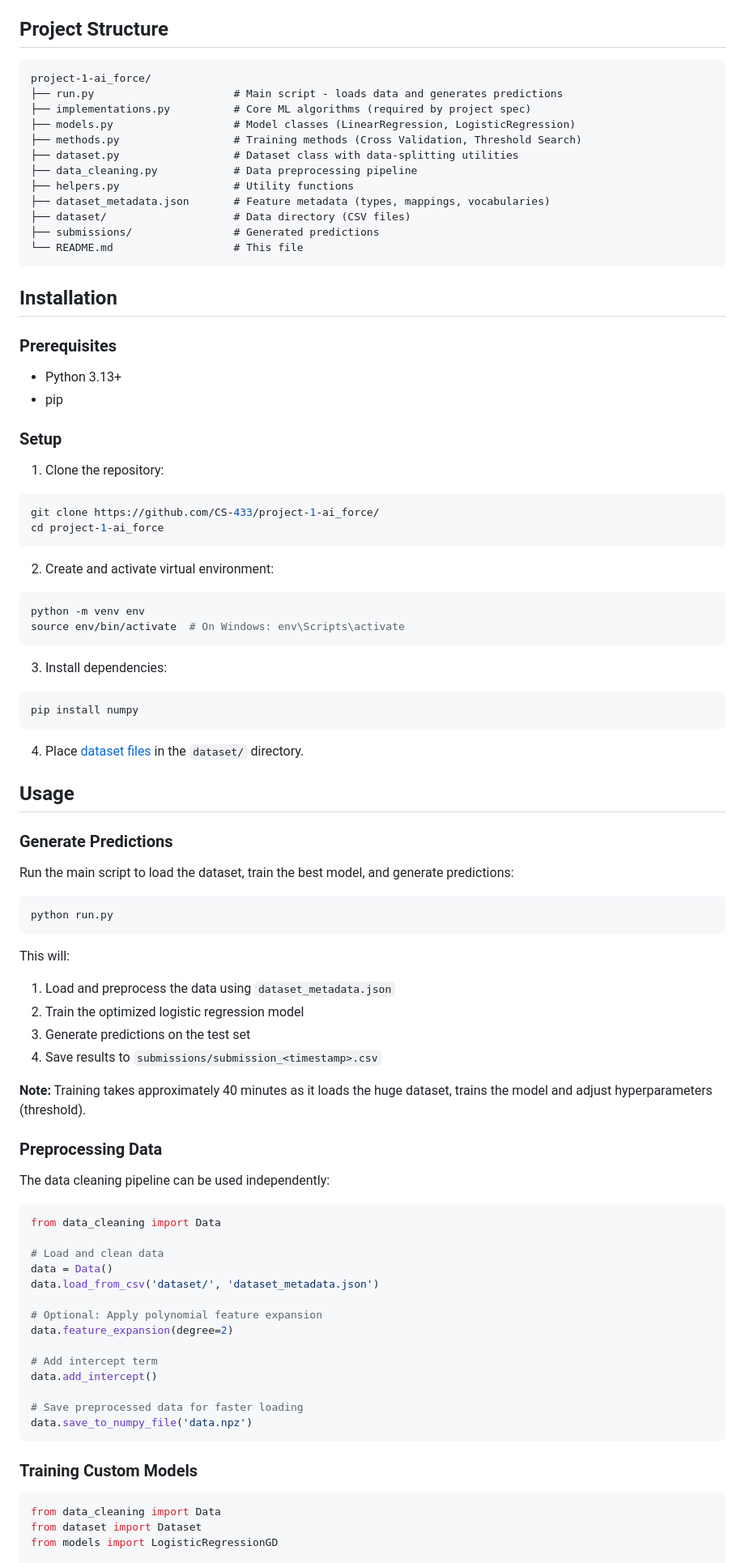
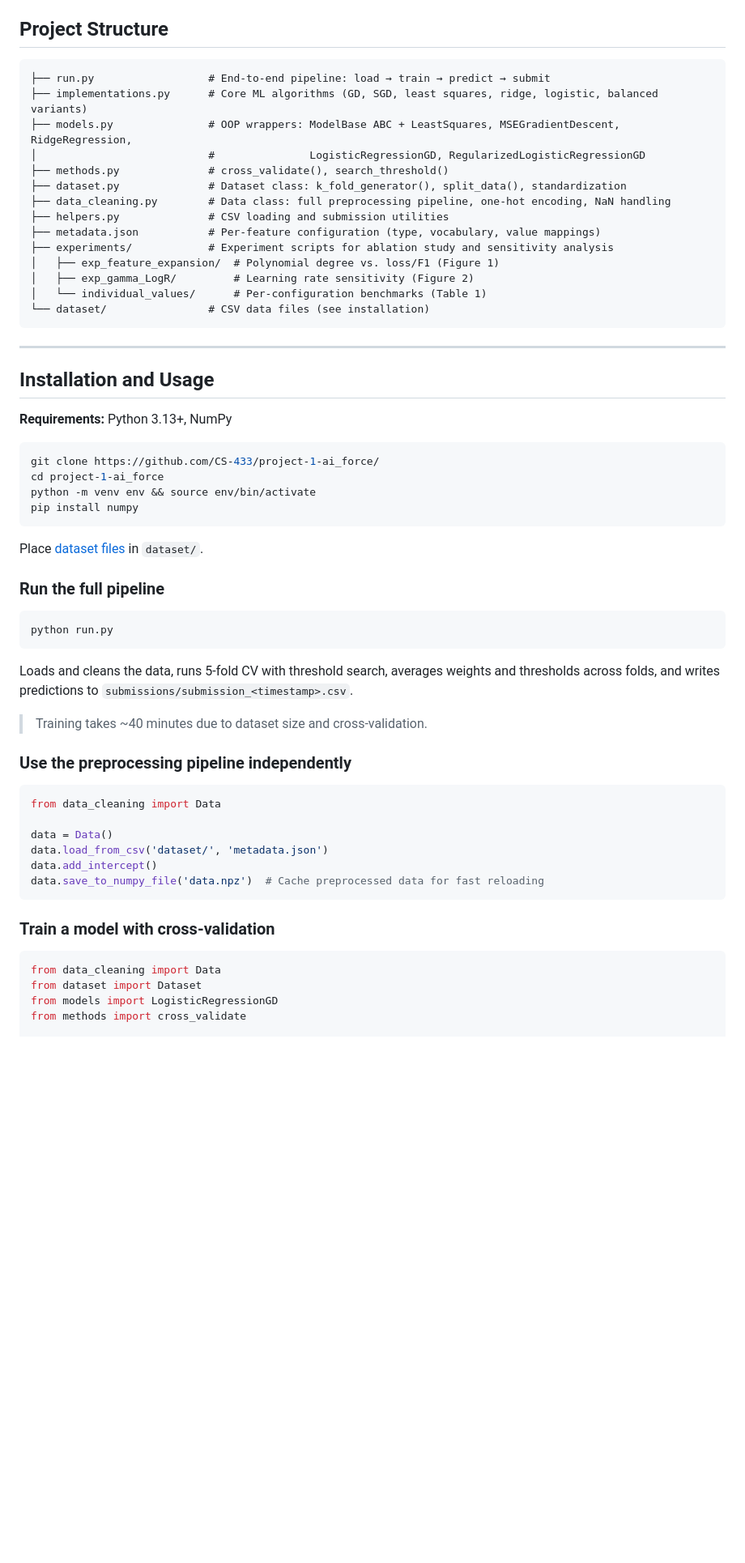
Before and after one commit to Lluc24/CardioRisk, a Markdown page: README.md, the part around one of its changes. Shown at 81% size. GitHub-like rendering; blank space fills up the shorter version.

Commit message:
Improve README with main findings

````diff
--- a/README.md
+++ b/README.md
@@ -111,92 +86,65 @@ The BRFSS dataset contains:
 ## Project Structure
 
 ```
-project-1-ai_force/
-├── run.py                      # Main script - loads data and generates predictions
-├── implementations.py          # Core ML algorithms (required by project spec)
-├── models.py                   # Model classes (LinearRegression, LogisticRegression)
-├── methods.py                  # Training methods (Cross Validation, Threshold Search)
-├── dataset.py                  # Dataset class with data-splitting utilities
-├── data_cleaning.py            # Data preprocessing pipeline
-├── helpers.py                  # Utility functions
-├── dataset_metadata.json       # Feature metadata (types, mappings, vocabularies)
-├── dataset/                    # Data directory (CSV files)
-├── submissions/                # Generated predictions
-└── README.md                   # This file
+├── run.py                  # End-to-end pipeline: load → train → predict → submit
+├── implementations.py      # Core ML algorithms (GD, SGD, least squares, ridge, logistic, balanced variants)
+├── models.py               # OOP wrappers: ModelBase ABC + LeastSquares, MSEGradientDescent, RidgeRegression,
+│                           #               LogisticRegressionGD, RegularizedLogisticRegressionGD
+├── methods.py              # cross_validate(), search_threshold()
+├── dataset.py              # Dataset class: k_fold_generator(), split_data(), standardization
+├── data_cleaning.py        # Data class: full preprocessing pipeline, one-hot encoding, NaN handling
+├── helpers.py              # CSV loading and submission utilities
+├── metadata.json           # Per-feature configuration (type, vocabulary, value mappings)
+├── experiments/            # Experiment scripts for ablation study and sensitivity analysis
+│   ├── exp_feature_expansion/  # Polynomial degree vs. loss/F1 (Figure 1)
+│   ├── exp_gamma_LogR/         # Learning rate sensitivity (Figure 2)
+│   └── individual_values/      # Per-configuration benchmarks (Table 1)
+└── dataset/                # CSV data files (see installation)
 ```
 
-## Installation
+---
 
-### Prerequisites
-- Python 3.13+
-- pip
+## Installation and Usage
 
-### Setup
+**Requirements:** Python 3.13+, NumPy
 
-1. Clone the repository:
 ```bash
 git clone https://github.com/CS-433/project-1-ai_force/
 cd project-1-ai_force
-```
-
-2. Create and activate virtual environment:
-```bash
-python -m venv env
-source env/bin/activate  # On Windows: env\Scripts\activate
-```
-
-3. Install dependencies:
-```bash
+python -m venv env && source env/bin/activate
 pip install numpy
 ```
 
-4. Place [dataset files](https://github.com/epfml/ML_course/blob/main/projects/project1/data/dataset.zip) in the `dataset/` directory.
+Place [dataset files](https://github.com/epfml/ML_course/blob/main/projects/project1/data/dataset.zip) in `dataset/`.
 
-## Usage
-
-### Generate Predictions
-
-Run the main script to load the dataset, train the best model, and generate predictions:
+### Run the full pipeline
 
 ```bash
 python run.py
 ```
 
-This will:
-1. Load and preprocess the data using `dataset_metadata.json`
-2. Train the optimized logistic regression model
-3. Generate predictions on the test set
-4. Save results to `submissions/submission_<timestamp>.csv`
+Loads and cleans the data, runs 5-fold CV with threshold search, averages weights and thresholds across folds, and writes predictions to `submissions/submission_<timestamp>.csv`.
 
-**Note:** Training takes approximately 40 minutes as it loads the huge dataset, trains the model and adjust hyperparameters (threshold).
+> Training takes ~40 minutes due to dataset size and cross-validation.
 
-### Preprocessing Data
-
-The data cleaning pipeline can be used independently:
+### Use the preprocessing pipeline independently
 
 ```python
 from data_cleaning import Data
 
-# Load and clean data
 data = Data()
-data.load_from_csv('dataset/', 'dataset_metadata.json')
-
-# Optional: Apply polynomial feature expansion
-data.feature_expansion(degree=2)
-
-# Add intercept term
+data.load_from_csv('dataset/', 'metadata.json')
 data.add_intercept()
-
-# Save preprocessed data for faster loading
-data.save_to_numpy_file('data.npz')
+data.save_to_numpy_file('data.npz')  # Cache preprocessed data for fast reloading
 ```
 
-### Training Custom Models
+### Train a model with cross-validation
 
 ```python
 from data_cleaning import Data
 from dataset import Dataset
 from models import LogisticRegressionGD
+from methods import cross_validate
 
 data = Data()
 data.load_from_numpy_file("data.npz")
````
Also changed, not shown: other parts of README.md (+92 -263 lines).
